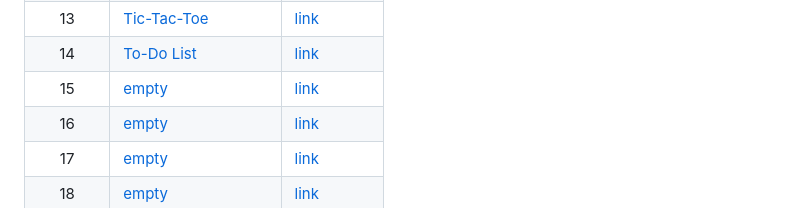
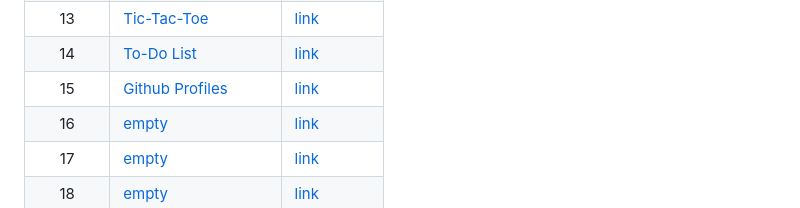
Before and after one commit to Hollowborn/web-projects, a Markdown page: README.md, the part around the change. Drawn GitHub-style.

Commit message:
added github-profiles to the list/table.

```diff
--- a/README.md
+++ b/README.md
@@ -17,7 +17,7 @@ A list of simple web projects I've made so far. This repository was made as a me
 | 12 | [Simple Clock](https://github.com/Hollowborn/web-projects/tree/main/clock-app)  |[link](https://hollowborn.github.io/web-projects/clock-app/clock.html)|
 | 13 | [Tic-Tac-Toe](https://github.com/Hollowborn/web-projects/tree/main/tic-tac-toe)  |[link](https://hollowborn.github.io/web-projects/tic-tac-toe/tic.html)|
 | 14 | [To-Do List](https://github.com/Hollowborn/web-projects/tree/main/todo-list)  |[link](https://hollowborn.github.io/web-projects/todo-list/todo.html)|
-| 15 | [empty](https://github.com/Hollowborn/web-projects/tree/main/tic-tac-toe)  |[link](https://hollowborn.github.io/web-projects/tic-tac-toe/tic.html)|
+| 15 | [Github Profiles](https://github.com/Hollowborn/web-projects/tree/main/github-profiles-search)  |[link](https://hollowborn.github.io/web-projects/github-profiles-search/search.html)|
 | 16 | [empty](https://github.com/Hollowborn/web-projects/tree/main/tic-tac-toe)  |[link](https://hollowborn.github.io/web-projects/tic-tac-toe/tic.html)|
 | 17 | [empty](https://github.com/Hollowborn/web-projects/tree/main/tic-tac-toe)  |[link](https://hollowborn.github.io/web-projects/tic-tac-toe/tic.html)|
 | 18 | [empty](https://github.com/Hollowborn/web-projects/tree/main/tic-tac-toe)  |[link](https://hollowborn.github.io/web-projects/tic-tac-toe/tic.html)|
```
